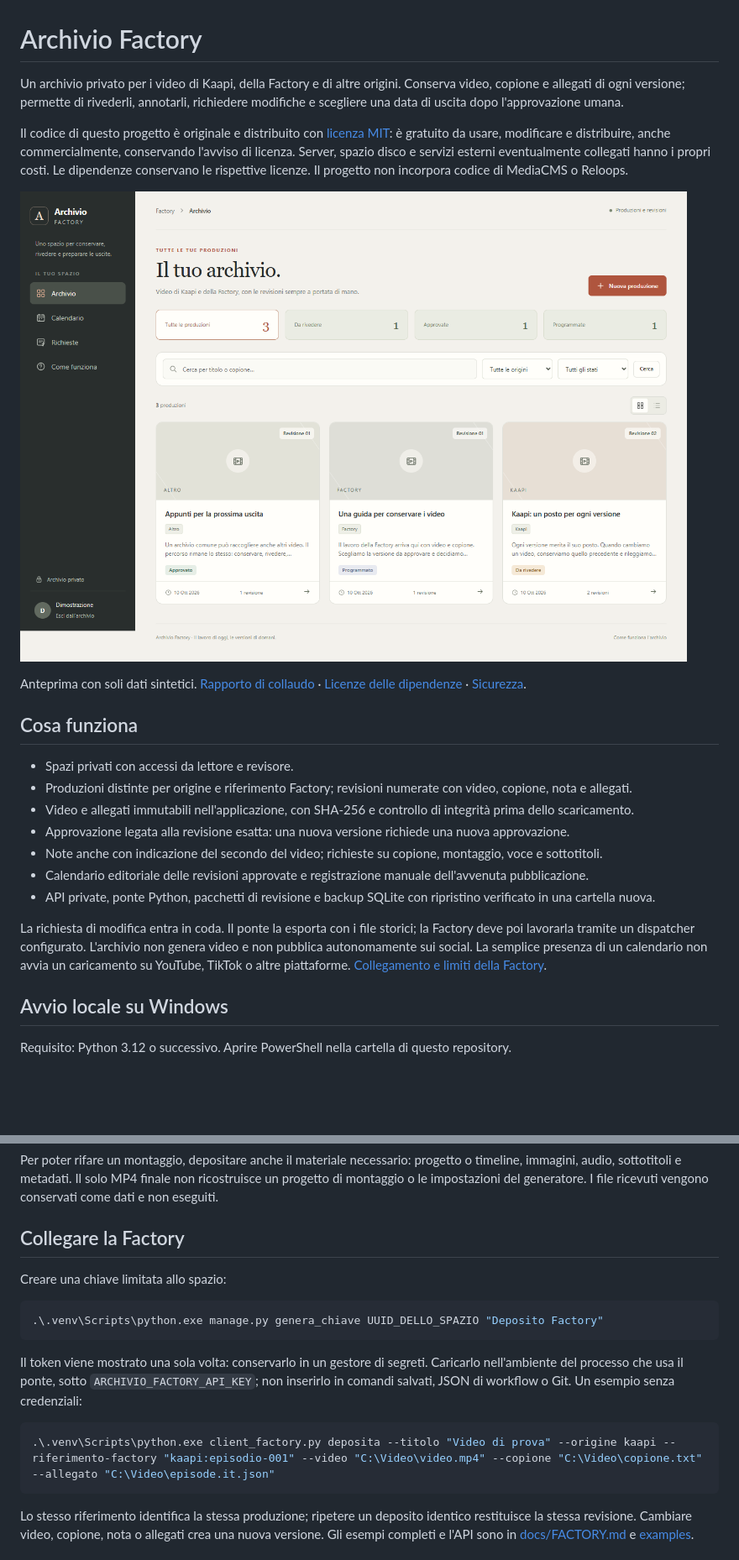
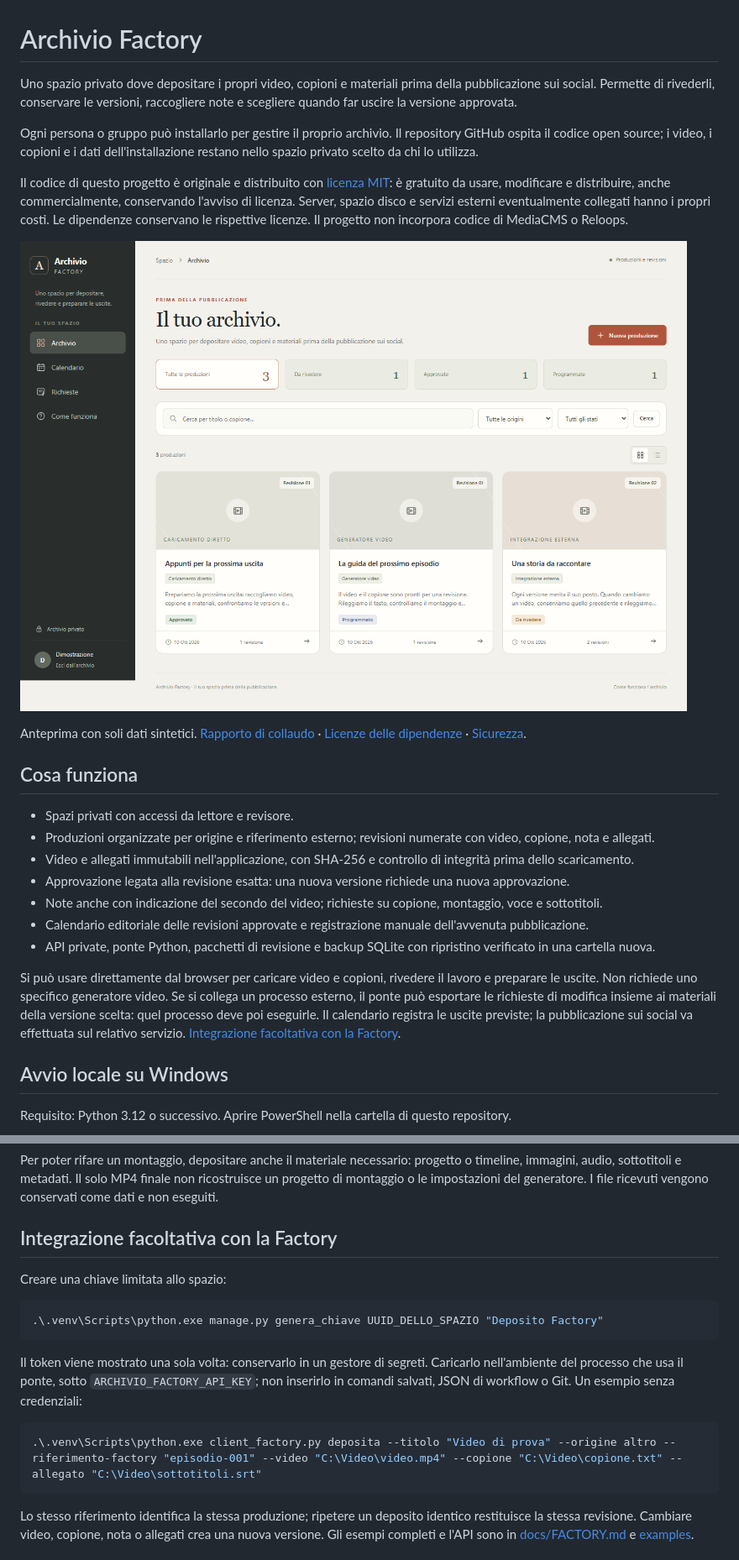
Before and after one commit to Denilson-Mattos-Alvarez/archivio-factory, a Markdown page: README.md, 2 parts joined by grey strips. Shown: that part at 84% size. GitHub-like rendering; pictures changed too: docs/immagini/archivio.png; blank space fills up the shorter version.

Commit message:
Presenta Archivio Factory come spazio personale prima delle uscite social

````diff
--- a/README.md
+++ b/README.md
@@ -1,6 +1,8 @@
 # Archivio Factory
 
-Un archivio privato per i video di Kaapi, della Factory e di altre origini. Conserva video, copione e allegati di ogni versione; permette di rivederli, annotarli, richiedere modifiche e scegliere una data di uscita dopo l'approvazione umana.
+Uno spazio privato dove depositare i propri video, copioni e materiali prima della pubblicazione sui social. Permette di rivederli, conservare le versioni, raccogliere note e scegliere quando far uscire la versione approvata.
+
+Ogni persona o gruppo può installarlo per gestire il proprio archivio. Il repository GitHub ospita il codice open source; i video, i copioni e i dati dell'installazione restano nello spazio privato scelto da chi lo utilizza.
 
 Il codice di questo progetto è originale e distribuito con [licenza MIT](LICENSE): è gratuito da usare, modificare e distribuire, anche commercialmente, conservando l'avviso di licenza. Server, spazio disco e servizi esterni eventualmente collegati hanno i propri costi. Le dipendenze conservano le rispettive licenze. Il progetto non incorpora codice di MediaCMS o Reloops.
 
@@ -11,14 +13,14 @@ Anteprima con soli dati sintetici. [Rapporto di collaudo](docs/COLLAUDO.md) · [
 ## Cosa funziona
 
 - Spazi privati con accessi da lettore e revisore.
-- Produzioni distinte per origine e riferimento Factory; revisioni numerate con video, copione, nota e allegati.
+- Produzioni organizzate per origine e riferimento esterno; revisioni numerate con video, copione, nota e allegati.
 - Video e allegati immutabili nell'applicazione, con SHA-256 e controllo di integrità prima dello scaricamento.
 - Approvazione legata alla revisione esatta: una nuova versione richiede una nuova approvazione.
 - Note anche con indicazione del secondo del video; richieste su copione, montaggio, voce e sottotitoli.
 - Calendario editoriale delle revisioni approvate e registrazione manuale dell'avvenuta pubblicazione.
 - API private, ponte Python, pacchetti di revisione e backup SQLite con ripristino verificato in una cartella nuova.
 
-La richiesta di modifica entra in coda. Il ponte la esporta con i file storici; la Factory deve poi lavorarla tramite un dispatcher configurato. L'archivio non genera video e non pubblica autonomamente sui social. La semplice presenza di un calendario non avvia un caricamento su YouTube, TikTok o altre piattaforme. [Collegamento e limiti della Factory](docs/FACTORY.md).
+Si può usare direttamente dal browser per caricare video e copioni, rivedere il lavoro e preparare le uscite. Non richiede uno specifico generatore video. Se si collega un processo esterno, il ponte può esportare le richieste di modifica insieme ai materiali della versione scelta: quel processo deve poi eseguirle. Il calendario registra le uscite previste; la pubblicazione sui social va effettuata sul relativo servizio. [Integrazione facoltativa con la Factory](docs/FACTORY.md).
 
 ## Avvio locale su Windows
 
@@ -58,7 +60,7 @@ Per una prova con materiale sintetico, usare `manage.py inizializza_demo [--user
 
 Per poter rifare un montaggio, depositare anche il materiale necessario: progetto o timeline, immagini, audio, sottotitoli e metadati. Il solo MP4 finale non ricostruisce un progetto di montaggio o le impostazioni del generatore. I file ricevuti vengono conservati come dati e non eseguiti.
 
-## Collegare la Factory
+## Integrazione facoltativa con la Factory
 
 Creare una chiave limitata allo spazio:
 
@@ -69,7 +71,7 @@ Creare una chiave limitata allo spazio:
 Il token viene mostrato una sola volta: conservarlo in un gestore di segreti. Caricarlo nell'ambiente del processo che usa il ponte, sotto `ARCHIVIO_FACTORY_API_KEY`; non inserirlo in comandi salvati, JSON di workflow o Git. Un esempio senza credenziali:
 
 ```powershell
-.\.venv\Scripts\python.exe client_factory.py deposita --titolo "Video di prova" --origine kaapi --riferimento-factory "kaapi:episodio-001" --video "C:\Video\video.mp4" --copione "C:\Video\copione.txt" --allegato "C:\Video\episode.it.json"
+.\.venv\Scripts\python.exe client_factory.py deposita --titolo "Video di prova" --origine altro --riferimento-factory "episodio-001" --video "C:\Video\video.mp4" --copione "C:\Video\copione.txt" --allegato "C:\Video\sottotitoli.srt"
 ```
 
 Lo stesso riferimento identifica la stessa produzione; ripetere un deposito identico restituisce la stessa revisione. Cambiare video, copione, nota o allegati crea una nuova versione. Gli esempi completi e l'API sono in [docs/FACTORY.md](docs/FACTORY.md) e [examples](examples/README.md).
````
Also changed, not shown: docs/COLLAUDO.md (+1 -1 lines), 11 other files.
